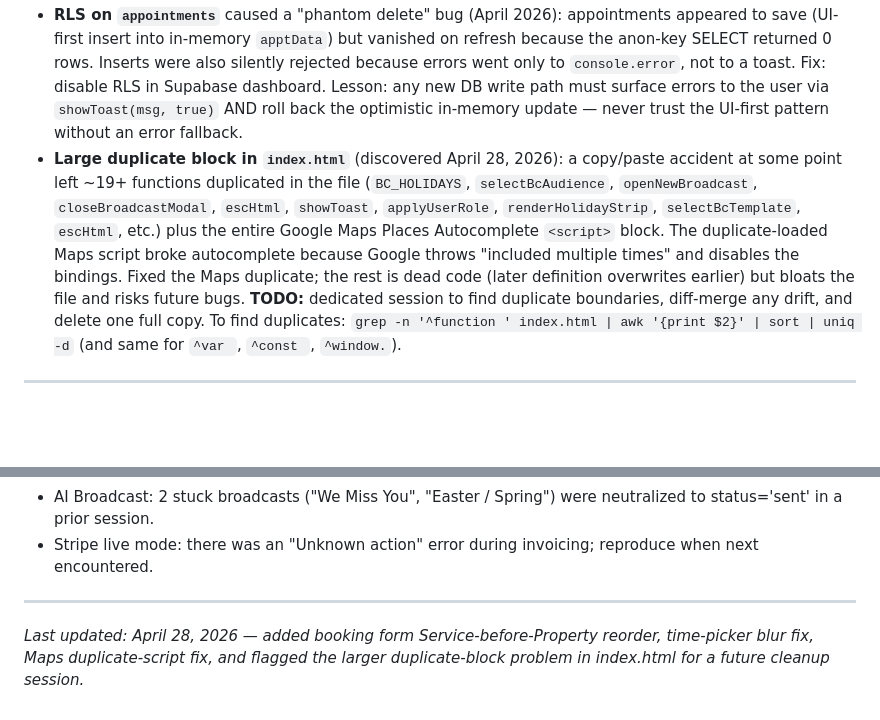
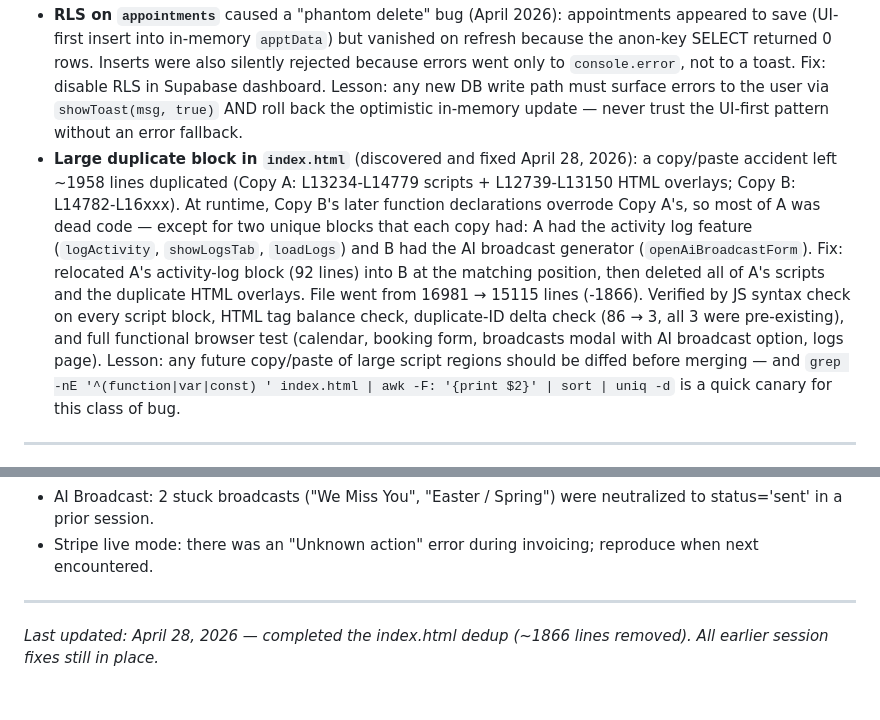
Before and after one commit to danekreisman/hnc-crm, a Markdown page: DEVELOPMENT_GUIDE.md, 2 parts joined by grey strips. Rendered like a GitHub page; blank space fills up the shorter version.

Commit message:
DEVELOPMENT_GUIDE: mark duplicate-block dedup as completed (1866 lines removed, fully verified)

```diff
--- a/DEVELOPMENT_GUIDE.md
+++ b/DEVELOPMENT_GUIDE.md
@@ -235,7 +235,7 @@ Run through this checklist:
 - **`lead-capture.js`** does not have an atomic transaction like `lead-book.js` does — if it fails midway you can end up with a lead but no email/SMS sent.
 - **Context drift** between chat sessions is a recurring problem. Always reference this document at the start of a session and update it when something significant changes.
 - **RLS on `appointments`** caused a "phantom delete" bug (April 2026): appointments appeared to save (UI-first insert into in-memory `apptData`) but vanished on refresh because the anon-key SELECT returned 0 rows. Inserts were also silently rejected because errors went only to `console.error`, not to a toast. Fix: disable RLS in Supabase dashboard. Lesson: any new DB write path must surface errors to the user via `showToast(msg, true)` AND roll back the optimistic in-memory update — never trust the UI-first pattern without an error fallback.
-- **Large duplicate block in `index.html`** (discovered April 28, 2026): a copy/paste accident at some point left ~19+ functions duplicated in the file (`BC_HOLIDAYS`, `selectBcAudience`, `openNewBroadcast`, `closeBroadcastModal`, `escHtml`, `showToast`, `applyUserRole`, `renderHolidayStrip`, `selectBcTemplate`, `escHtml`, etc.) plus the entire Google Maps Places Autocomplete `<script>` block. The duplicate-loaded Maps script broke autocomplete because Google throws "included multiple times" and disables the bindings. Fixed the Maps duplicate; the rest is dead code (later definition overwrites earlier) but bloats the file and risks future bugs. **TODO:** dedicated session to find duplicate boundaries, diff-merge any drift, and delete one full copy. To find duplicates: `grep -n '^function ' index.html | awk '{print $2}' | sort | uniq -d` (and same for `^var `, `^const `, `^window.`).
+- **Large duplicate block in `index.html`** (discovered and fixed April 28, 2026): a copy/paste accident left ~1958 lines duplicated (Copy A: L13234-L14779 scripts + L12739-L13150 HTML overlays; Copy B: L14782-L16xxx). At runtime, Copy B's later function declarations overrode Copy A's, so most of A was dead code — except for two unique blocks that each copy had: A had the activity log feature (`logActivity`, `showLogsTab`, `loadLogs`) and B had the AI broadcast generator (`openAiBroadcastForm`). Fix: relocated A's activity-log block (92 lines) into B at the matching position, then deleted all of A's scripts and the duplicate HTML overlays. File went from 16981 → 15115 lines (-1866). Verified by JS syntax check on every script block, HTML tag balance check, duplicate-ID delta check (86 → 3, all 3 were pre-existing), and full functional browser test (calendar, booking form, broadcasts modal with AI broadcast option, logs page). Lesson: any future copy/paste of large script regions should be diffed before merging — and `grep -nE '^(function|var|const) ' index.html | awk -F: '{print $2}' | sort | uniq -d` is a quick canary for this class of bug.
 
 ---
 - **The 5-layer lead form whitelist trap** (see "Lead Form Data Flow" section above). When a new lead field "isn't saving" or "shows TBD", check all 5 layers: `_buildNLQuote` data shape, `saveNewLead` in-memory cache, `dbSaveLead` insert whitelist, `dbLoadLeads` mapping, `openLead` setter.
@@ -409,4 +409,4 @@ Supabase project's default mailer is rate-limited. Magic links to the VA (Leo) w
 
 ---
 
-*Last updated: April 28, 2026 — added booking form Service-before-Property reorder, time-picker blur fix, Maps duplicate-script fix, and flagged the larger duplicate-block problem in index.html for a future cleanup session.*
+*Last updated: April 28, 2026 — completed the index.html dedup (~1866 lines removed). All earlier session fixes still in place.*
```
